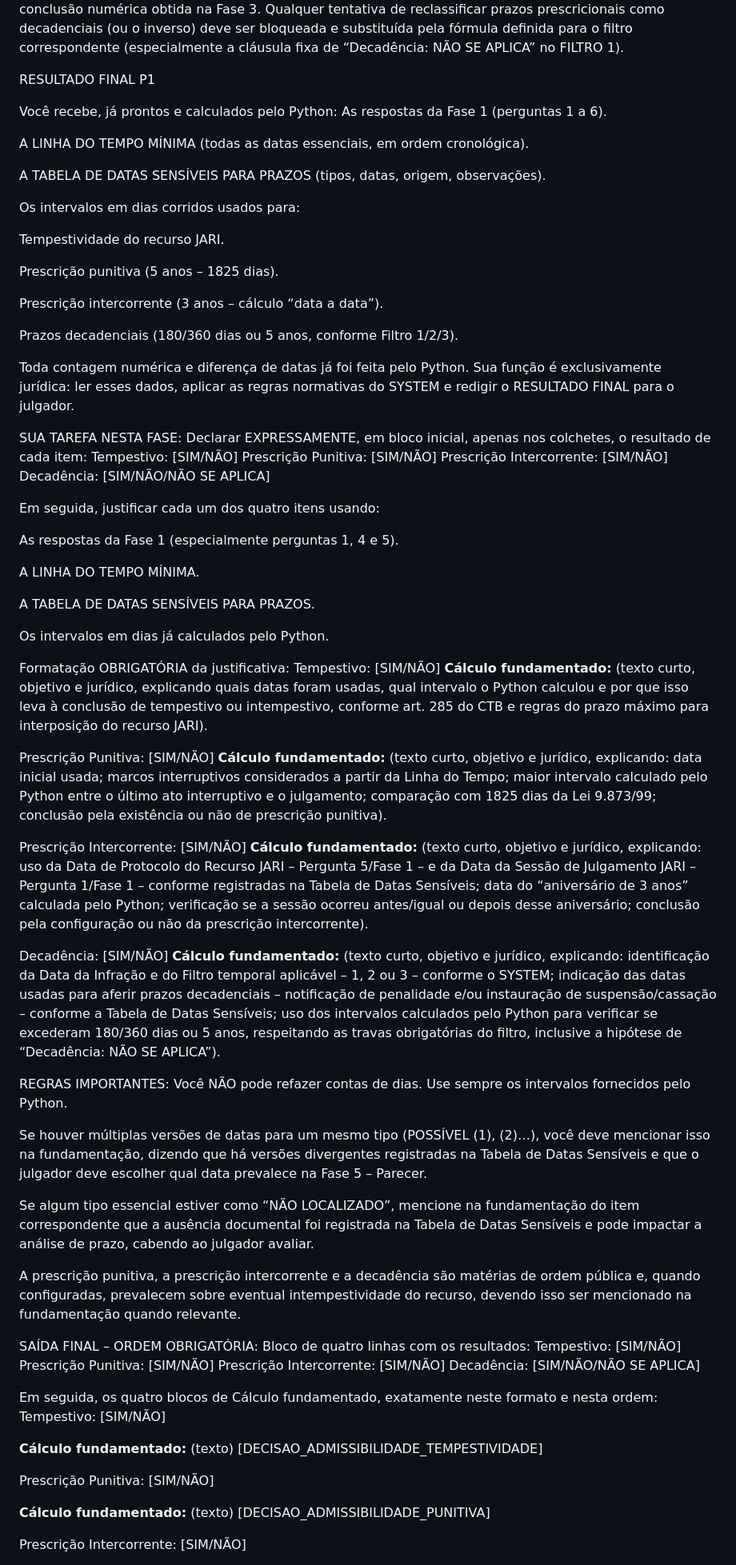
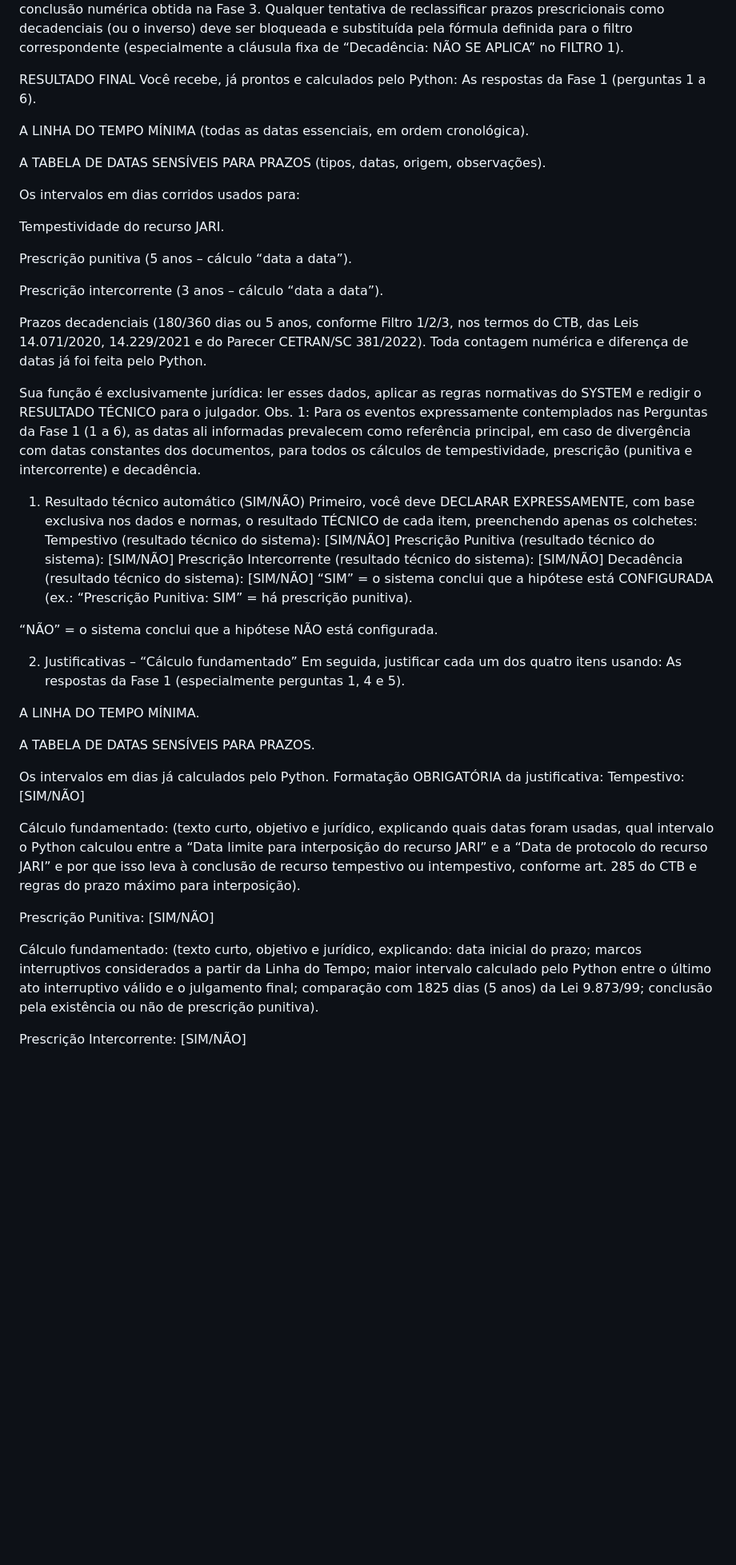
Before and after one commit to Geffersonvivan/P-JARI-SC, a Markdown page: logica_jari.md, the part around one of its changes. Shown at 80% size. Drawn GitHub-style; blank space fills up the shorter version.

```diff
--- a/logica_jari.md
+++ b/logica_jari.md
@@ -235,8 +235,7 @@ O resultado final da análise de decadência na Fase 3 (Filtros 1, 2 e 3) deve s
 É proibido, na Fase 5, alterar a natureza (prescrição x decadência), o filtro temporal ou a conclusão numérica obtida na Fase 3.
 Qualquer tentativa de reclassificar prazos prescricionais como decadenciais (ou o inverso) deve ser bloqueada e substituída pela fórmula definida para o filtro correspondente (especialmente a cláusula fixa de “Decadência: NÃO SE APLICA” no FILTRO 1).
 
-RESULTADO FINAL P1
-
+RESULTADO FINAL
 Você recebe, já prontos e calculados pelo Python:
 As respostas da Fase 1 (perguntas 1 a 6).
 
@@ -248,24 +247,28 @@ Os intervalos em dias corridos usados para:
 
 Tempestividade do recurso JARI.
 
-Prescrição punitiva (5 anos – 1825 dias).
+Prescrição punitiva (5 anos – cálculo “data a data”).
 
 Prescrição intercorrente (3 anos – cálculo “data a data”).
 
-Prazos decadenciais (180/360 dias ou 5 anos, conforme Filtro 1/2/3).
+Prazos decadenciais (180/360 dias ou 5 anos, conforme Filtro 1/2/3, nos termos do CTB, das Leis 14.071/2020, 14.229/2021 e do Parecer CETRAN/SC 381/2022).
+Toda contagem numérica e diferença de datas já foi feita pelo Python.
 
-Toda contagem numérica e diferença de datas já foi feita pelo Python.
-Sua função é exclusivamente jurídica: ler esses dados, aplicar as regras normativas do SYSTEM e redigir o RESULTADO FINAL para o julgador.
+Sua função é exclusivamente jurídica: ler esses dados, aplicar as regras normativas do SYSTEM e redigir o RESULTADO TÉCNICO para o julgador.
+Obs. 1: Para os eventos expressamente contemplados nas Perguntas da Fase 1 (1 a 6), as datas ali informadas prevalecem como referência principal, em caso de divergência com datas constantes dos documentos, para todos os cálculos de tempestividade, prescrição (punitiva e intercorrente) e decadência.
 
-SUA TAREFA NESTA FASE:
-Declarar EXPRESSAMENTE, em bloco inicial, apenas nos colchetes, o resultado de cada item:
-Tempestivo: [SIM/NÃO]
-Prescrição Punitiva: [SIM/NÃO]
-Prescrição Intercorrente: [SIM/NÃO]
-Decadência: [SIM/NÃO/NÃO SE APLICA]
+1. Resultado técnico automático (SIM/NÃO)
+Primeiro, você deve DECLARAR EXPRESSAMENTE, com base exclusiva nos dados e normas, o resultado TÉCNICO de cada item, preenchendo apenas os colchetes:
+Tempestivo (resultado técnico do sistema): [SIM/NÃO]
+Prescrição Punitiva (resultado técnico do sistema): [SIM/NÃO]
+Prescrição Intercorrente (resultado técnico do sistema): [SIM/NÃO]
+Decadência (resultado técnico do sistema): [SIM/NÃO]
+“SIM” = o sistema conclui que a hipótese está CONFIGURADA (ex.: “Prescrição Punitiva: SIM” = há prescrição punitiva).
 
+“NÃO” = o sistema conclui que a hipótese NÃO está configurada.
+
+2. Justificativas – “Cálculo fundamentado”
 Em seguida, justificar cada um dos quatro itens usando:
-
 As respostas da Fase 1 (especialmente perguntas 1, 4 e 5).
 
 A LINHA DO TEMPO MÍNIMA.
@@ -273,46 +276,14 @@ A LINHA DO TEMPO MÍNIMA.
 A TABELA DE DATAS SENSÍVEIS PARA PRAZOS.
 
 Os intervalos em dias já calculados pelo Python.
-
 Formatação OBRIGATÓRIA da justificativa:
 Tempestivo: [SIM/NÃO]
-**Cálculo fundamentado:** (texto curto, objetivo e jurídico, explicando quais datas foram usadas, qual intervalo o Python calculou e por que isso leva à conclusão de tempestivo ou intempestivo, conforme art. 285 do CTB e regras do prazo máximo para interposição do recurso JARI).
 
-Prescrição Punitiva: [SIM/NÃO]
-**Cálculo fundamentado:** (texto curto, objetivo e jurídico, explicando: data inicial usada; marcos interruptivos considerados a partir da Linha do Tempo; maior intervalo calculado pelo Python entre o último ato interruptivo e o julgamento; comparação com 1825 dias da Lei 9.873/99; conclusão pela existência ou não de prescrição punitiva).
-
-Prescrição Intercorrente: [SIM/NÃO]
-**Cálculo fundamentado:** (texto curto, objetivo e jurídico, explicando: uso da Data de Protocolo do Recurso JARI – Pergunta 5/Fase 1 – e da Data da Sessão de Julgamento JARI – Pergunta 1/Fase 1 – conforme registradas na Tabela de Datas Sensíveis; data do “aniversário de 3 anos” calculada pelo Python; verificação se a sessão ocorreu antes/igual ou depois desse aniversário; conclusão pela configuração ou não da prescrição intercorrente).
-
-Decadência: [SIM/NÃO]
-**Cálculo fundamentado:** (texto curto, objetivo e jurídico, explicando: identificação da Data da Infração e do Filtro temporal aplicável – 1, 2 ou 3 – conforme o SYSTEM; indicação das datas usadas para aferir prazos decadenciais – notificação de penalidade e/ou instauração de suspensão/cassação – conforme a Tabela de Datas Sensíveis; uso dos intervalos calculados pelo Python para verificar se excederam 180/360 dias ou 5 anos, respeitando as travas obrigatórias do filtro, inclusive a hipótese de “Decadência: NÃO SE APLICA”).
-
-REGRAS IMPORTANTES:
-Você NÃO pode refazer contas de dias. Use sempre os intervalos fornecidos pelo Python.
-
-Se houver múltiplas versões de datas para um mesmo tipo (POSSÍVEL (1), (2)…), você deve mencionar isso na fundamentação, dizendo que há versões divergentes registradas na Tabela de Datas Sensíveis e que o julgador deve escolher qual data prevalece na Fase 5 – Parecer.
-
-Se algum tipo essencial estiver como “NÃO LOCALIZADO”, mencione na fundamentação do item correspondente que a ausência documental foi registrada na Tabela de Datas Sensíveis e pode impactar a análise de prazo, cabendo ao julgador avaliar.
-
-A prescrição punitiva, a prescrição intercorrente e a decadência são matérias de ordem pública e, quando configuradas, prevalecem sobre eventual intempestividade do recurso, devendo isso ser mencionado na fundamentação quando relevante.
-
-SAÍDA FINAL – ORDEM OBRIGATÓRIA:
-Bloco de quatro linhas com os resultados:
-Tempestivo: [SIM/NÃO]
-Prescrição Punitiva: [SIM/NÃO]
-Prescrição Intercorrente: [SIM/NÃO]
-Decadência: [SIM/NÃO/NÃO SE APLICA]
-
-Em seguida, os quatro blocos de Cálculo fundamentado, exatamente neste formato e nesta ordem:
-Tempestivo: [SIM/NÃO]
-
-**Cálculo fundamentado:** (texto)
-[DECISAO_ADMISSIBILIDADE_TEMPESTIVIDADE]
+Cálculo fundamentado: (texto curto, objetivo e jurídico, explicando quais datas foram usadas, qual intervalo o Python calculou entre a “Data limite para interposição do recurso JARI” e a “Data de protocolo do recurso JARI” e por que isso leva à conclusão de recurso tempestivo ou intempestivo, conforme art. 285 do CTB e regras do prazo máximo para interposição).
 
 Prescrição Punitiva: [SIM/NÃO]
 
-**Cálculo fundamentado:** (texto)
-[DECISAO_ADMISSIBILIDADE_PUNITIVA]
+Cálculo fundamentado: (texto curto, objetivo e jurídico, explicando: data inicial do prazo; marcos interruptivos considerados a partir da Linha do Tempo; maior intervalo calculado pelo Python entre o último ato interruptivo válido e o julgamento final; comparação com 1825 dias (5 anos) da Lei 9.873/99; conclusão pela existência ou não de prescrição punitiva).
 
 Prescrição Intercorrente: [SIM/NÃO]
 
```
Also changed, not shown: other parts of logica_jari.md (+54 -4 lines).
